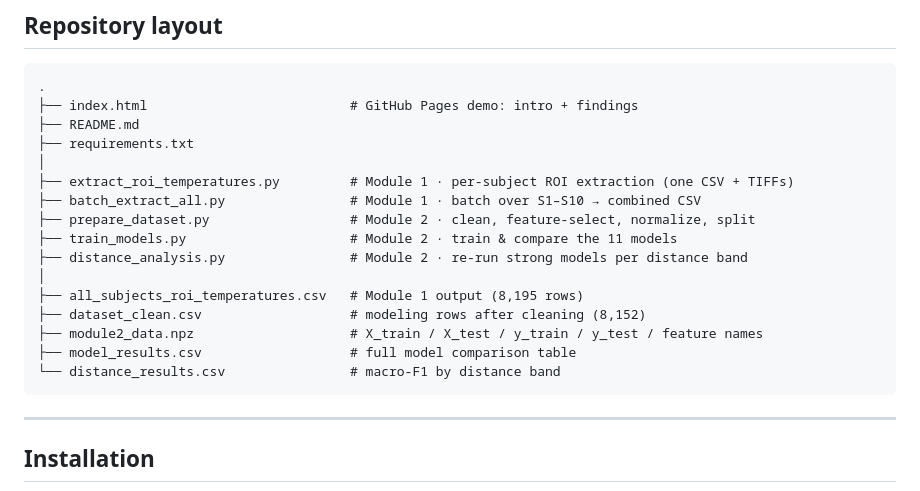
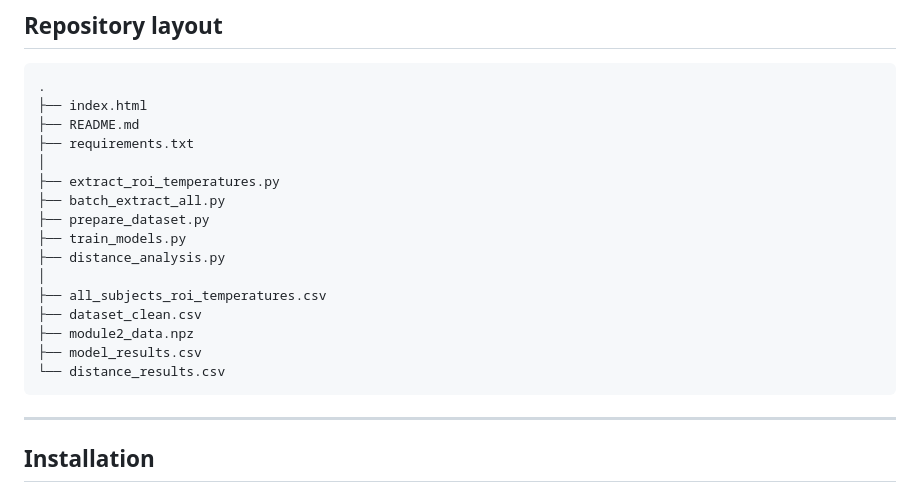
Before and after one commit to ardapektas/EE634_Project_Thermal_Discomfort, a Markdown page: README.md, the part around one of its changes. Rendered like a GitHub page.

Commit message:
Refactor README.md for improved clarity
Removed unnecessary line breaks and improved formatting in README.

````diff
--- a/README.md
+++ b/README.md
@@ -22,21 +22,21 @@ The work is split into two modules, mirroring the paper.
 
 ```
 .
-├── index.html                          # GitHub Pages demo: intro + findings
+├── index.html
 ├── README.md
 ├── requirements.txt
 │
-├── extract_roi_temperatures.py         # Module 1 · per-subject ROI extraction (one CSV + TIFFs)
-├── batch_extract_all.py                # Module 1 · batch over S1–S10 → combined CSV
-├── prepare_dataset.py                  # Module 2 · clean, feature-select, normalize, split
-├── train_models.py                     # Module 2 · train & compare the 11 models
-├── distance_analysis.py                # Module 2 · re-run strong models per distance band
+├── extract_roi_temperatures.py
+├── batch_extract_all.py
+├── prepare_dataset.py
+├── train_models.py
+├── distance_analysis.py
 │
-├── all_subjects_roi_temperatures.csv   # Module 1 output (8,195 rows)
-├── dataset_clean.csv                   # modeling rows after cleaning (8,152)
-├── module2_data.npz                    # X_train / X_test / y_train / y_test / feature names
-├── model_results.csv                   # full model comparison table
-└── distance_results.csv                # macro-F1 by distance band
+├── all_subjects_roi_temperatures.csv
+├── dataset_clean.csv
+├── module2_data.npz
+├── model_results.csv
+└── distance_results.csv
 ```
 
 ---
````
Also changed, not shown: other parts of README.md (+1 -1 lines).
